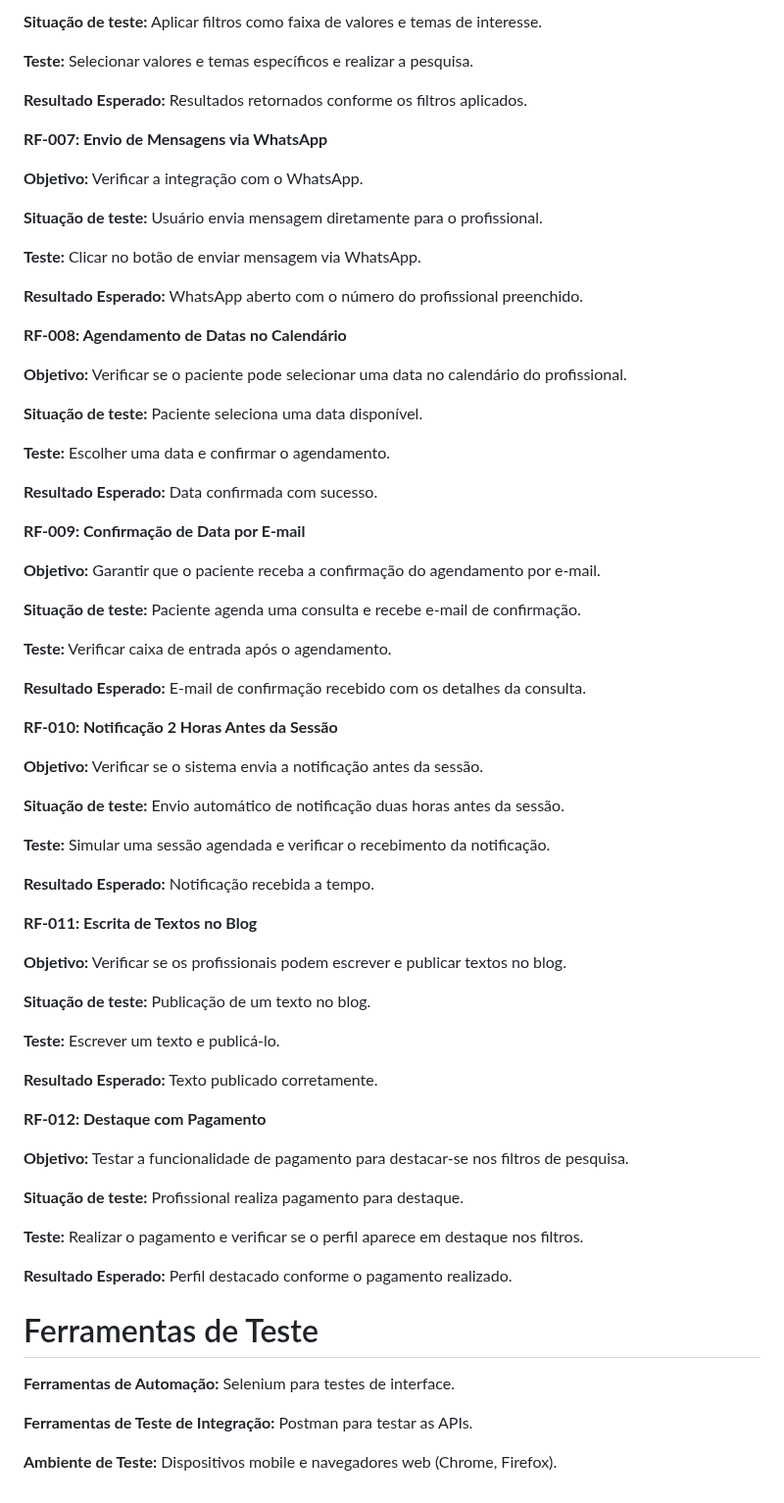
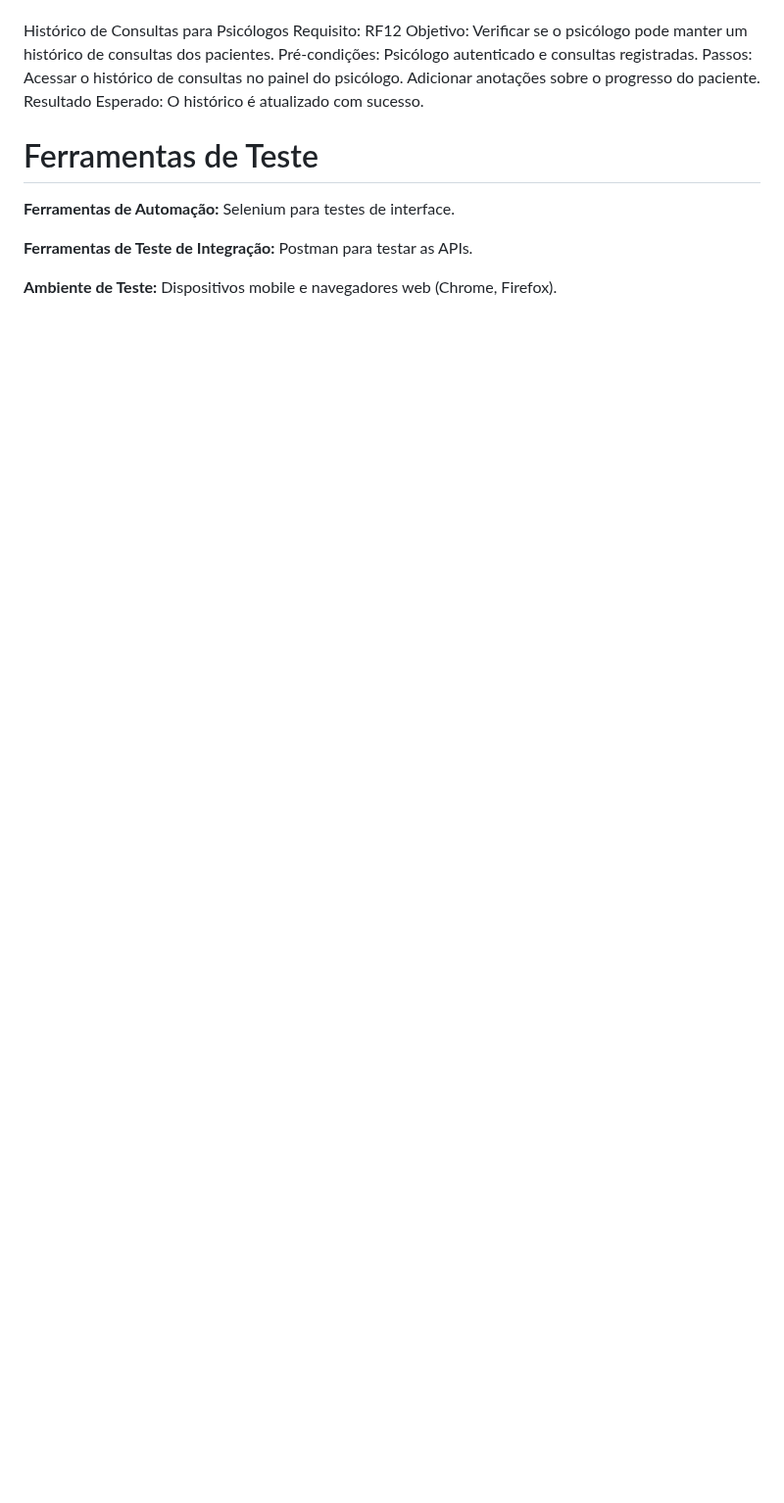
Before and after one commit to emersonjuunior/psiconexao, a Markdown page: docs/08-Plano de Testes de Software.md, the part around one of its changes. Shown at 98% size. GitHub-like rendering; blank space fills up the shorter version.

```diff
--- a/docs/08-Plano de Testes de Software.md
+++ b/docs/08-Plano de Testes de Software.md
@@ -118,70 +128,11 @@ dados.
-**Situação de teste:** Aplicar filtros como faixa de valores e temas de interesse.
-
-**Teste:** Selecionar valores e temas específicos e realizar a pesquisa.
-
-**Resultado Esperado:** Resultados retornados conforme os filtros aplicados.
-
-**RF-007: Envio de Mensagens via WhatsApp**
-
-**Objetivo:** Verificar a integração com o WhatsApp.
-
-**Situação de teste:** Usuário envia mensagem diretamente para o profissional.
-
-**Teste:** Clicar no botão de enviar mensagem via WhatsApp.
-
-**Resultado Esperado:** WhatsApp aberto com o número do profissional preenchido.
-
-**RF-008: Agendamento de Datas no Calendário**
-
-**Objetivo:** Verificar se o paciente pode selecionar uma data no calendário do
-profissional.
-
-**Situação de teste:** Paciente seleciona uma data disponível.
-
-**Teste:** Escolher uma data e confirmar o agendamento.
-
-**Resultado Esperado:** Data confirmada com sucesso.
-
-**RF-009: Confirmação de Data por E-mail**
-
-**Objetivo:** Garantir que o paciente receba a confirmação do agendamento por e-mail.
-
-**Situação de teste:** Paciente agenda uma consulta e recebe e-mail de confirmação.
-
-**Teste:** Verificar caixa de entrada após o agendamento.
-
-**Resultado Esperado:** E-mail de confirmação recebido com os detalhes da consulta.
-
-**RF-010: Notificação 2 Horas Antes da Sessão**
-
-**Objetivo:** Verificar se o sistema envia a notificação antes da sessão.
-
-**Situação de teste:** Envio automático de notificação duas horas antes da sessão.
-
-**Teste:** Simular uma sessão agendada e verificar o recebimento da notificação.
-
-**Resultado Esperado:** Notificação recebida a tempo.
-
-**RF-011: Escrita de Textos no Blog**
-
-**Objetivo:** Verificar se os profissionais podem escrever e publicar textos no blog.
-
-**Situação de teste:** Publicação de um texto no blog.
-
-**Teste:** Escrever um texto e publicá-lo.
-
-**Resultado Esperado:** Texto publicado corretamente.
-
-**RF-012: Destaque com Pagamento**
-
-**Objetivo:** Testar a funcionalidade de pagamento para destacar-se nos filtros de
-pesquisa.
-
-**Situação de teste:** Profissional realiza pagamento para destaque.
-
-**Teste:** Realizar o pagamento e verificar se o perfil aparece em destaque nos filtros.
-
-**Resultado Esperado:** Perfil destacado conforme o pagamento realizado.
+Histórico de Consultas para Psicólogos
+Requisito: RF12
+Objetivo: Verificar se o psicólogo pode manter um histórico de consultas dos pacientes.
+Pré-condições: Psicólogo autenticado e consultas registradas.
+Passos:
+Acessar o histórico de consultas no painel do psicólogo.
+Adicionar anotações sobre o progresso do paciente.
+Resultado Esperado: O histórico é atualizado com sucesso.
 
 # Ferramentas de Teste
 
```
Also changed, not shown: other parts of docs/08-Plano de Testes de Software.md (+94 -84 lines).
